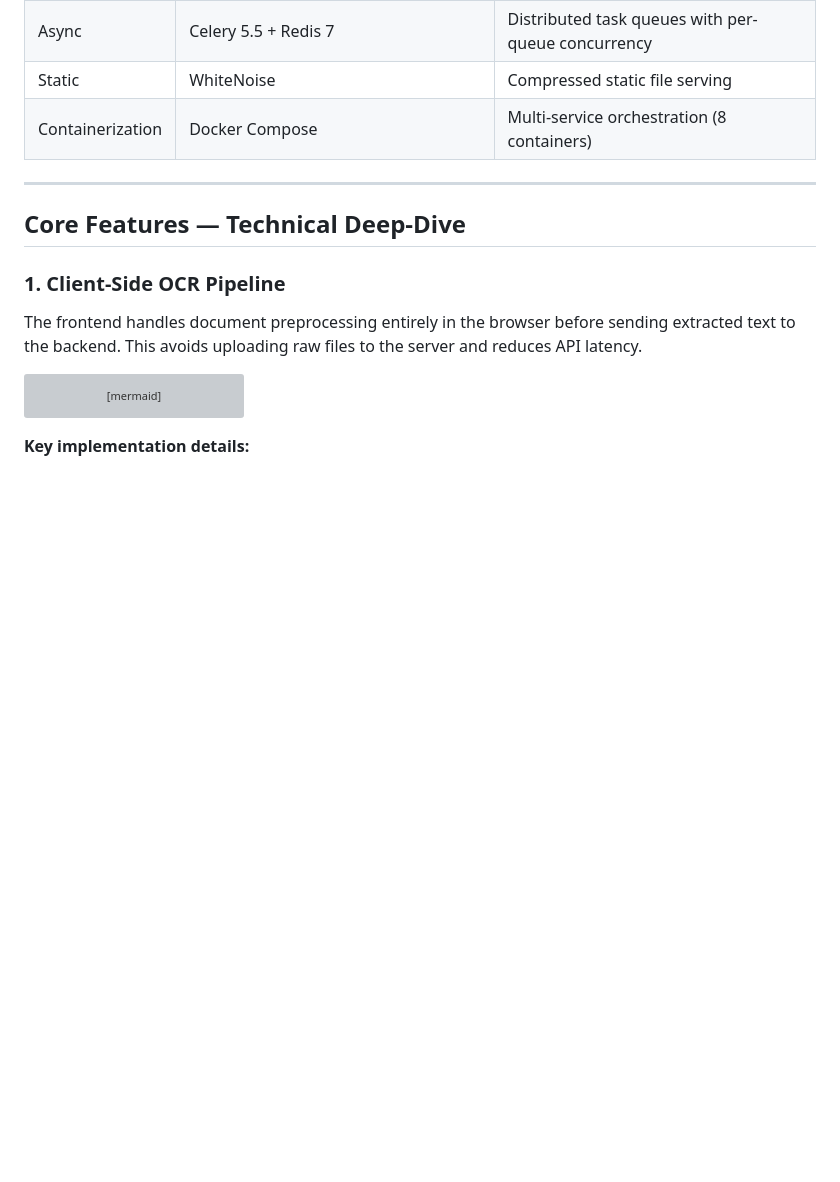
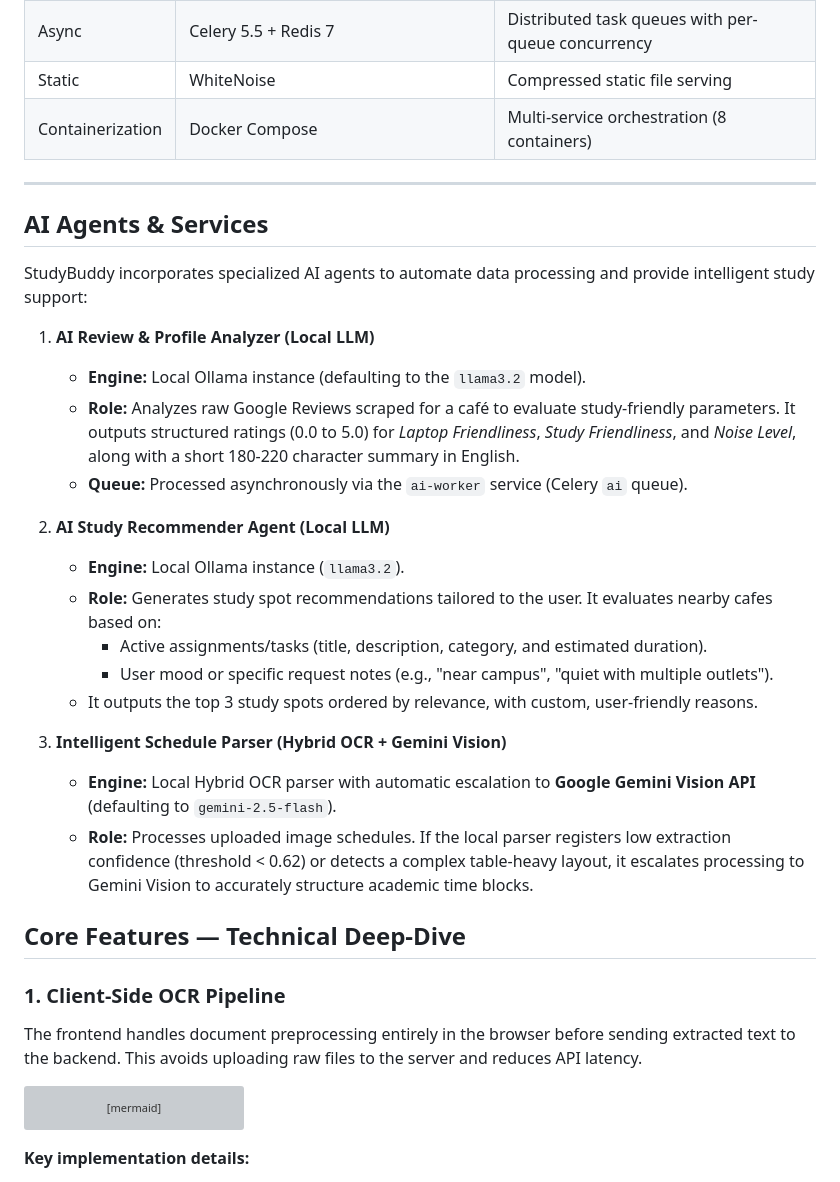
Before and after one commit to alexremus26/StudyBuddy, a Markdown page: README.md, the part around one of its changes. GitHub-like rendering; blank space fills up the shorter version; grey boxes are pictures that could not be loaded.

```diff
--- a/README.md
+++ b/README.md
@@ -73,6 +130,27 @@ graph TD
 | Containerization | Docker Compose | Multi-service orchestration (8 containers) |
 
 ---
+
+## AI Agents & Services
+
+StudyBuddy incorporates specialized AI agents to automate data processing and provide intelligent study support:
+
+1. **AI Review & Profile Analyzer (Local LLM)**
+   - **Engine:** Local Ollama instance (defaulting to the `llama3.2` model).
+   - **Role:** Analyzes raw Google Reviews scraped for a café to evaluate study-friendly parameters. It outputs structured ratings (0.0 to 5.0) for *Laptop Friendliness*, *Study Friendliness*, and *Noise Level*, along with a short 180-220 character summary in English.
+   - **Queue:** Processed asynchronously via the `ai-worker` service (Celery `ai` queue).
+
+2. **AI Study Recommender Agent (Local LLM)**
+   - **Engine:** Local Ollama instance (`llama3.2`).
+   - **Role:** Generates study spot recommendations tailored to the user. It evaluates nearby cafes based on:
+     - Active assignments/tasks (title, description, category, and estimated duration).
+     - User mood or specific request notes (e.g., "near campus", "quiet with multiple outlets").
+   - It outputs the top 3 study spots ordered by relevance, with custom, user-friendly reasons.
+
+3. **Intelligent Schedule Parser (Hybrid OCR + Gemini Vision)**
+   - **Engine:** Local Hybrid OCR parser with automatic escalation to **Google Gemini Vision API** (defaulting to `gemini-2.5-flash`).
+   - **Role:** Processes uploaded image schedules. If the local parser registers low extraction confidence (threshold < 0.62) or detects a complex table-heavy layout, it escalates processing to Gemini Vision to accurately structure academic time blocks.
+
 
 ## Core Features — Technical Deep-Dive
 
```
Also changed, not shown: other parts of README.md (+57 -23 lines).
